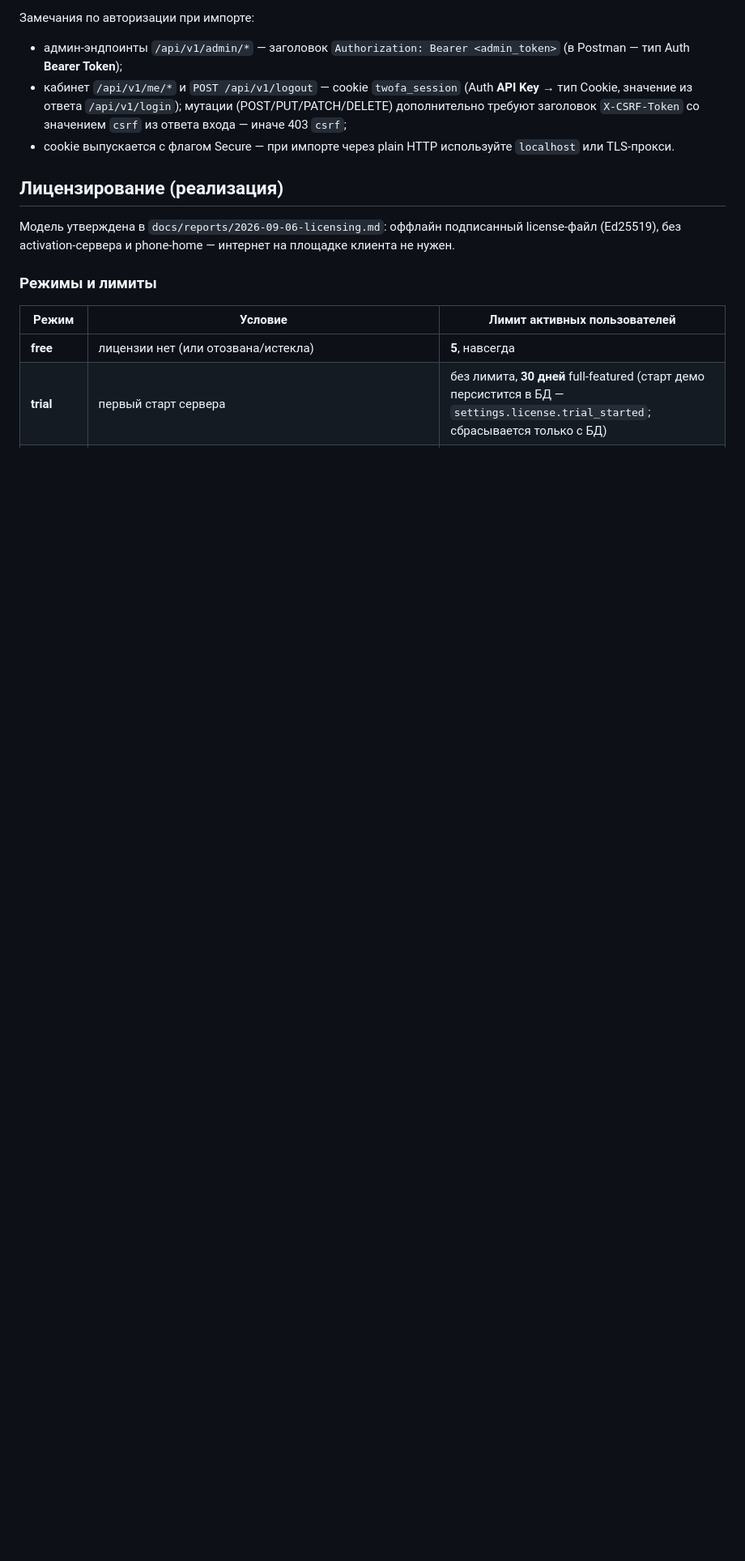
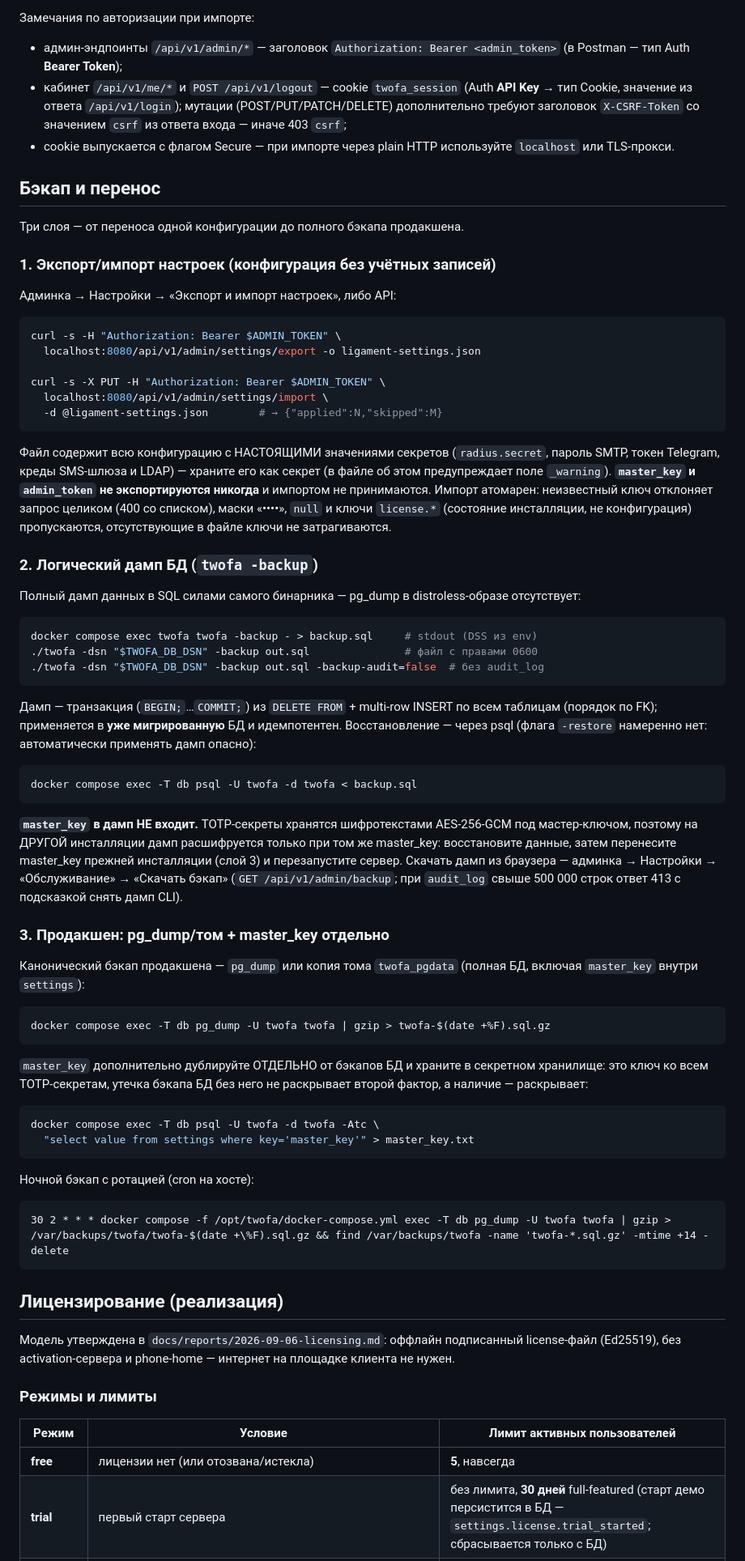
Before and after one commit to aligorov/ligament-2fa, a Markdown page: README.md, the part around one of its changes. Shown at 81% size. Drawn GitHub-style; blank space fills up the shorter version.

Commit message:
docs(readme): раздел «Бэкап и перенос» — три слоя
1. Экспорт/импорт настроек: конфигурация с настоящими секретами (кроме
   master_key/admin_token — никогда), атомарный импорт, поведение
   масок/null/license.*
2. Логический дамп twofa -backup (stdout/файл 0600, -backup-audit=false),
   восстановление psql в мигрированную БД, идемпотентность; ВАЖНОЕ:
   master_key в дамп не входит — перенос на другую инсталляцию требует
   того же master_key; HTTP-скачивание из админки и лимит 500k строк
   audit_log (413 → CLI).
3. Продакшен: pg_dump/том twofa_pgdata + отдельное хранение master_key
   (SQL-выгрузка с предупреждением), cron-пример с ротацией.

Также: счётчик операций OpenAPI 41→44, internal/backup в структуре.

````diff
--- a/README.md
+++ b/README.md
@@ -281,6 +281,84 @@ enroll/confirm, `POST /api/v1/me/backup-codes/regenerate` — новая пар
   `X-CSRF-Token` со значением `csrf` из ответа входа — иначе 403 `csrf`;
 - cookie выпускается с флагом Secure — при импорте через plain HTTP
   используйте `localhost` или TLS-прокси.
+
+## Бэкап и перенос
+
+Три слоя — от переноса одной конфигурации до полного бэкапа продакшена.
+
+### 1. Экспорт/импорт настроек (конфигурация без учётных записей)
+
+Админка → Настройки → «Экспорт и импорт настроек», либо API:
+
+```sh
+curl -s -H "Authorization: Bearer $ADMIN_TOKEN" \
+  localhost:8080/api/v1/admin/settings/export -o ligament-settings.json
+
+curl -s -X PUT -H "Authorization: Bearer $ADMIN_TOKEN" \
+  localhost:8080/api/v1/admin/settings/import \
+  -d @ligament-settings.json        # → {"applied":N,"skipped":M}
+```
+
+Файл содержит всю конфигурацию с НАСТОЯЩИМИ значениями секретов
+(`radius.secret`, пароль SMTP, токен Telegram, креды SMS-шлюза и LDAP) —
+храните его как секрет (в файле об этом предупреждает поле `_warning`).
+**`master_key` и `admin_token` не экспортируются никогда** и импортом не
+принимаются. Импорт атомарен: неизвестный ключ отклоняет запрос целиком
+(400 со списком), маски «••••», `null` и ключи `license.*` (состояние
+инсталляции, не конфигурация) пропускаются, отсутствующие в файле ключи
+не затрагиваются.
+
+### 2. Логический дамп БД (`twofa -backup`)
+
+Полный дамп данных в SQL силами самого бинарника — pg_dump в
+distroless-образе отсутствует:
+
+```sh
+docker compose exec twofa twofa -backup - > backup.sql     # stdout (DSS из env)
+./twofa -dsn "$TWOFA_DB_DSN" -backup out.sql               # файл с правами 0600
+./twofa -dsn "$TWOFA_DB_DSN" -backup out.sql -backup-audit=false  # без audit_log
+```
+
+Дамп — транзакция (`BEGIN;`…`COMMIT;`) из `DELETE FROM` + multi-row INSERT
+по всем таблицам (порядок по FK); применяется в **уже мигрированную** БД и
+идемпотентен. Восстановление — через psql (флага `-restore` намеренно нет:
+автоматически применять дамп опасно):
+
+```sh
+docker compose exec -T db psql -U twofa -d twofa < backup.sql
+```
+
+**`master_key` в дамп НЕ входит.** TOTP-секреты хранятся шифротекстами
+AES-256-GCM под мастер-ключом, поэтому на ДРУГОЙ инсталляции дамп
+расшифруется только при том же master_key: восстановите данные, затем
+перенесите master_key прежней инсталляции (слой 3) и перезапустите
+сервер. Скачать дамп из браузера — админка → Настройки → «Обслуживание» →
+«Скачать бэкап» (`GET /api/v1/admin/backup`; при `audit_log` свыше
+500 000 строк ответ 413 с подсказкой снять дамп CLI).
+
+### 3. Продакшен: pg_dump/том + master_key отдельно
+
+Канонический бэкап продакшена — `pg_dump` или копия тома `twofa_pgdata`
+(полная БД, включая `master_key` внутри `settings`):
+
+```sh
+docker compose exec -T db pg_dump -U twofa twofa | gzip > twofa-$(date +%F).sql.gz
+```
+
+`master_key` дополнительно дублируйте ОТДЕЛЬНО от бэкапов БД и храните в
+секретном хранилище: это ключ ко всем TOTP-секретам, утечка бэкапа БД без
+него не раскрывает второй фактор, а наличие — раскрывает:
+
+```sh
+docker compose exec -T db psql -U twofa -d twofa -Atc \
+  "select value from settings where key='master_key'" > master_key.txt
+```
+
+Ночной бэкап с ротацией (cron на хосте):
+
+```cron
+30 2 * * * docker compose -f /opt/twofa/docker-compose.yml exec -T db pg_dump -U twofa twofa | gzip > /var/backups/twofa/twofa-$(date +\%F).sql.gz && find /var/backups/twofa -name 'twofa-*.sql.gz' -mtime +14 -delete
+```
 
 ## Лицензирование (реализация)
 
````
Also changed, not shown: other parts of README.md (+2 -1 lines).
